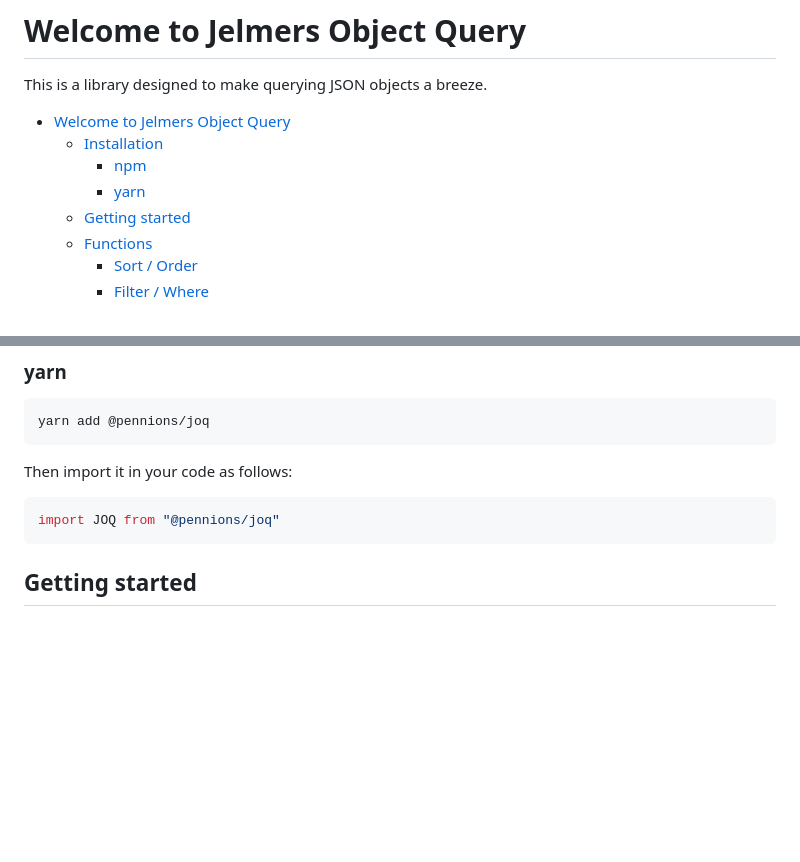
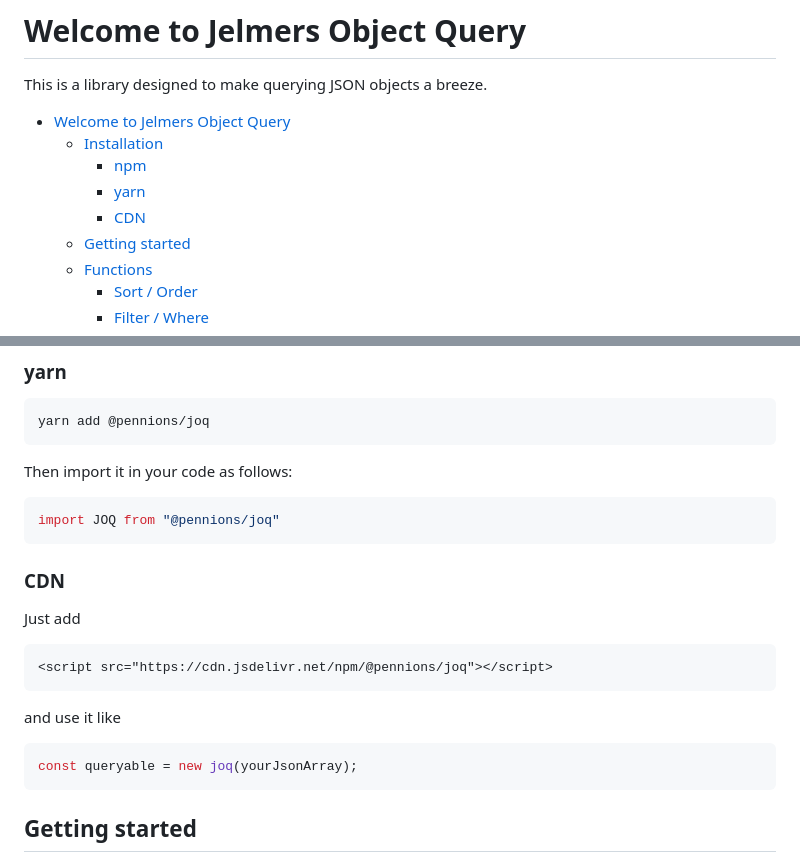
Before and after one commit to pennions/JOQ, a Markdown page: README.md, 2 parts joined by grey strips. Rendered like a GitHub page; blank space fills up the shorter version.

Commit message:
chore: added CDN option to documentation

````diff
--- a/README.md
+++ b/README.md
@@ -8,6 +8,7 @@ This is a library designed to make querying JSON objects a breeze.
     - [Installation](#installation)
         - [npm](#npm)
         - [yarn](#yarn)
+        - [CDN](#cdn)
     - [Getting started](#getting-started)
     - [Functions](#functions)
         - [Sort / Order](#sort--order)
@@ -39,6 +40,19 @@ Then import it in your code as follows:
 
 ```js
 import JOQ from "@pennions/joq"
+```
+
+### CDN
+
+Just add
+```html
+<script src="https://cdn.jsdelivr.net/npm/@pennions/joq"></script>
+```
+
+and use it like
+
+```js
+const queryable = new joq(yourJsonArray);
 ```
 
 ## Getting started
````
